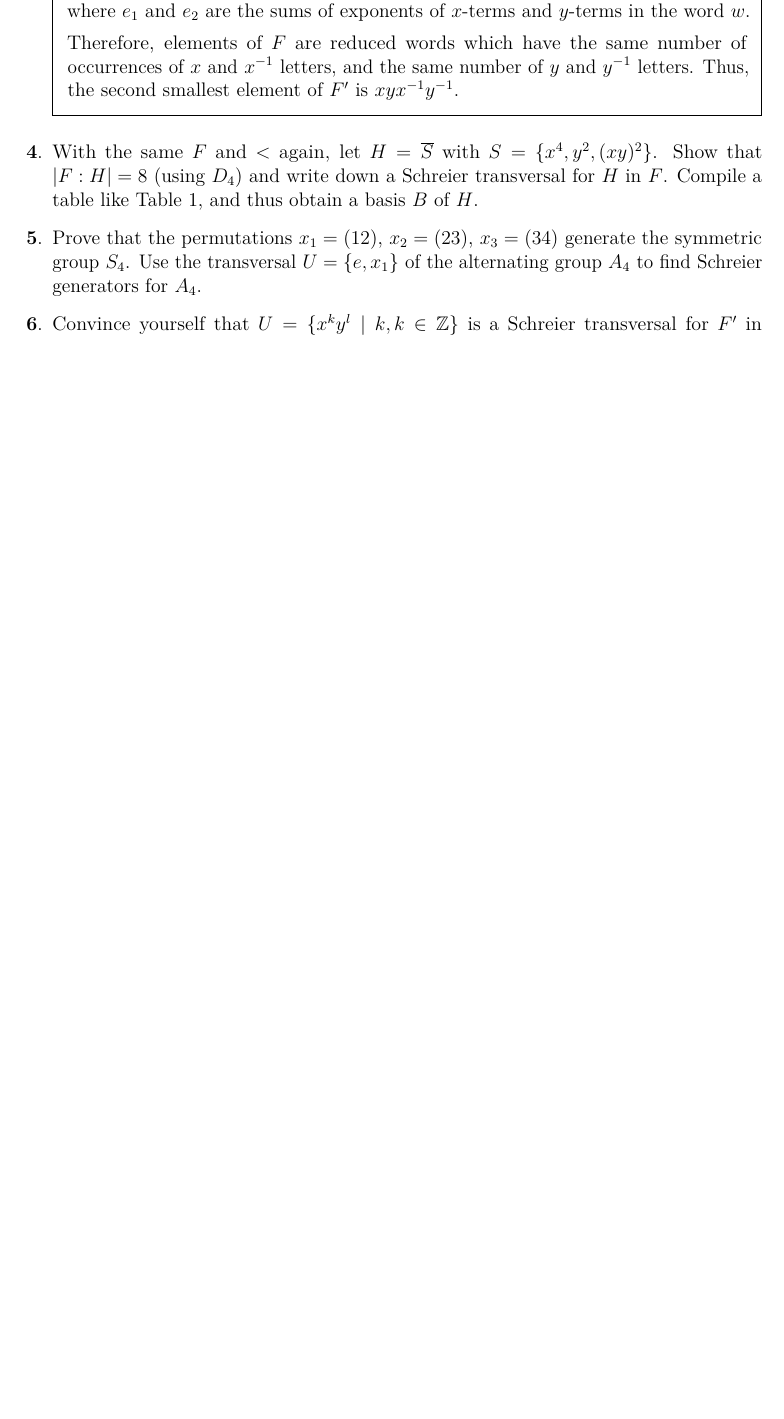
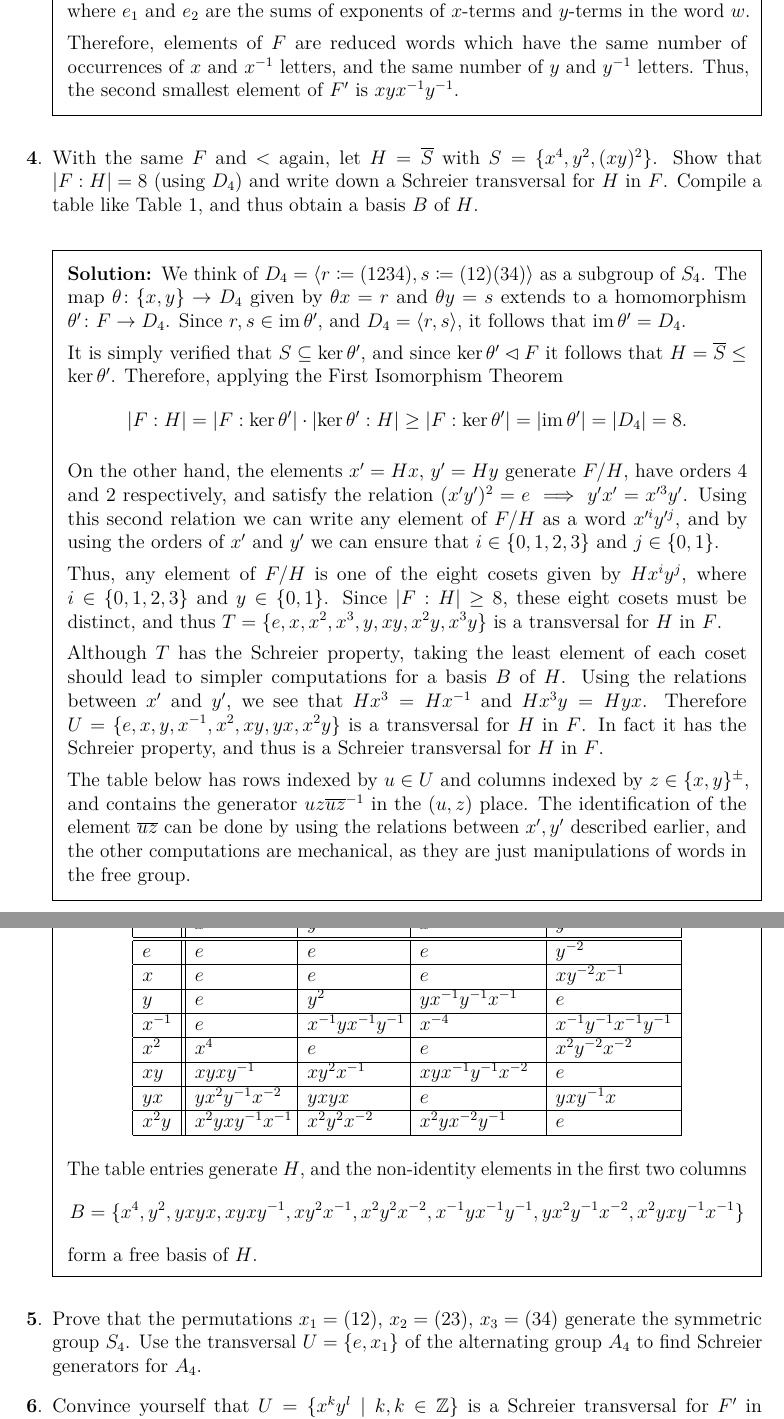
Before and after one commit to pjhuxford/computational-group-theory, a LaTeX problem sheet (exercises/johnson.tex, which reads exercises/chapter2.tex): part of page 11 of 12 before the commit and two parts of pages 11 and 12 of 13 after it, the two joined at a grey line, cut so that both start at the same text, the shorter picture padded with empty space. Compiled offline with pdfLaTeX.

Commit message:
Add solution to Exercise 4, Chapter 2

```diff
--- a/exercises/chapter2.tex
+++ b/exercises/chapter2.tex
@@ -38,6 +38,49 @@
   \end{solution}
 
 \question With the same $F$ and $<$ again, let $H=\overline{S}$ with $S=\{x^4, y^2, (xy)^2\}$. Show that $\abs{F:H}=8$ (using $D_4$) and write down a Schreier transversal for $H$ in $F$. Compile a table like Table 1, and thus obtain a basis $B$ of $H$.
+  \begin{solution}
+    We think of $D_4=\langle r\coloneqq(1234), s\coloneqq(12)(34) \rangle$ as a subgroup of $S_4$. The map $\theta\colon\{x,y\}\to D_4$ given by $\theta x=r$ and $\theta y=s$ extends to a homomorphism $\theta'\colon F\to D_4$. Since $r,s\in\im\theta'$, and $D_4=\langle r,s \rangle$, it follows that $\im\theta'=D_4$.
+
+    It is simply verified that $S\subseteq\ker\theta'$, and since $\ker\theta'\lhd F$ it follows that $H=\overline{S}\leq\ker\theta'$. Therefore, applying the First Isomorphism Theorem
+    \[ \abs{F:H} = \abs{F:\ker\theta'}\cdot\abs{\ker\theta':H} \geq \abs{F:\ker\theta'} = \abs{\im\theta'}= \abs{D_4} = 8. \]
+
+    On the other hand, the elements $x'=Hx$, $y'=Hy$ generate $F/H$, have orders 4 and 2 respectively, and satisfy the relation $(x'y')^2=e\implies y'x'=x'^3y'$. Using this second relation we can write any element of $F/H$ as a word $x'^iy'^j$, and by using the orders of $x'$ and $y'$ we can ensure that $i\in\{0,1,2,3\}$ and $j\in\{0,1\}$.
+
+    Thus, any element of $F/H$ is one of the eight cosets given by $Hx^iy^j$, where $i\in\{0,1,2,3\}$ and $y\in\{0,1\}$. Since $\abs{F:H}\geq8$, these eight cosets must be distinct, and thus $T=\{e,x,x^2,x^3,y,xy,x^2y,x^3y\}$ is a transversal for $H$ in $F$.
+
+    Although $T$ has the Schreier property, taking the least element of each coset should lead to simpler computations for a basis $B$ of $H$. Using the relations between $x'$ and $y'$, we see that $Hx^3=Hx^{-1}$ and $Hx^3y=Hyx$. Therefore $U=\{e,x,y,x^{-1},x^2,xy,yx,x^2y\}$ is a transversal for $H$ in $F$. In fact it has the Schreier property, and thus is a Schreier transversal for $H$ in $F$.
+
+    The table below has rows indexed by $u\in U$ and columns indexed by $z\in\{x,y\}^\pm$, and contains the generator $uz\overline{uz}^{-1}$ in the $(u,z)$ place. The identification of the element $\overline{uz}$ can be done by using the relations between $x',y'$ described earlier, and the other computations are mechanical, as they are just manipulations of words in the free group.
+
+    \begin{center}
+      \begin{tabular}{|l||p{2cm}|p{2cm}|p{2.5cm}|p{2.5cm}|}
+        \hline
+        & $x$ & $y$ & $x^{-1}$ & $y^{-1}$ \\
+        \hline
+        \hline
+        $e$ & $e$ & $e$ & $e$ & $y^{-2}$ \\
+        \hline
+        $x$ & $e$ & $e$ & $e$ & $xy^{-2}x^{-1}$ \\
+        \hline
+        $y$ & $e$ & $y^2$ & $yx^{-1}y^{-1}x^{-1}$ & $e$ \\
+        \hline
+        $x^{-1}$ & $e$ & $x^{-1}yx^{-1}y^{-1}$ & $x^{-4}$ & $x^{-1}y^{-1}x^{-1}y^{-1}$ \\
+        \hline
+        $x^2$ & $x^4$ & $e$ & $e$ & $x^2y^{-2}x^{-2}$ \\
+        \hline
+        $xy$ & $xyxy^{-1}$ & $xy^2x^{-1}$ & $xyx^{-1}y^{-1}x^{-2}$ & $e$ \\
+        \hline
+        $yx$ & $yx^2y^{-1}x^{-2}$ & $yxyx$ & $e$ & $yxy^{-1}x$ \\
+        \hline
+        $x^2y$ & $x^2yxy^{-1}x^{-1}$ & $x^2y^2x^{-2}$ & $x^2yx^{-2}y^{-1}$ & $e$ \\
+        \hline
+      \end{tabular}
+    \end{center}
+
+    The table entries generate $H$, and the non-identity elements in the first two columns
+    \[ B = \{x^4, y^2, yxyx, xyxy^{-1}, xy^2x^{-1}, x^2y^2x^{-2}, x^{-1}yx^{-1}y^{-1}, yx^2y^{-1}x^{-2}, x^2yxy^{-1}x^{-1} \} \]
+    form a free basis of $H$.
+  \end{solution}
 
 \question Prove that the permutations $x_1=(12)$, $x_2=(23)$, $x_3=(34)$ generate the symmetric group $S_4$. Use the transversal $U=\{e,x_1\}$ of the alternating group $A_4$ to find Schreier generators for $A_4$.
 
```
